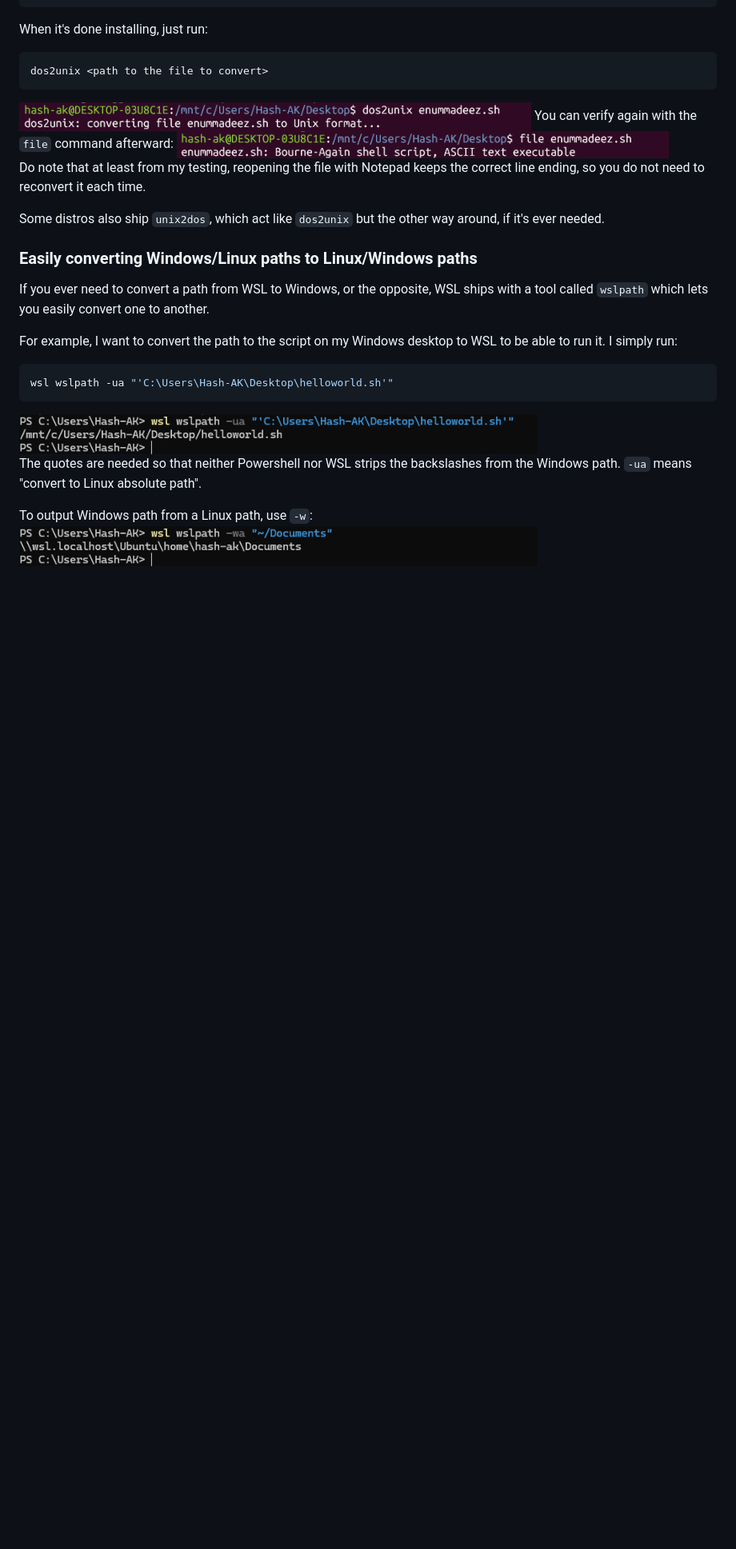
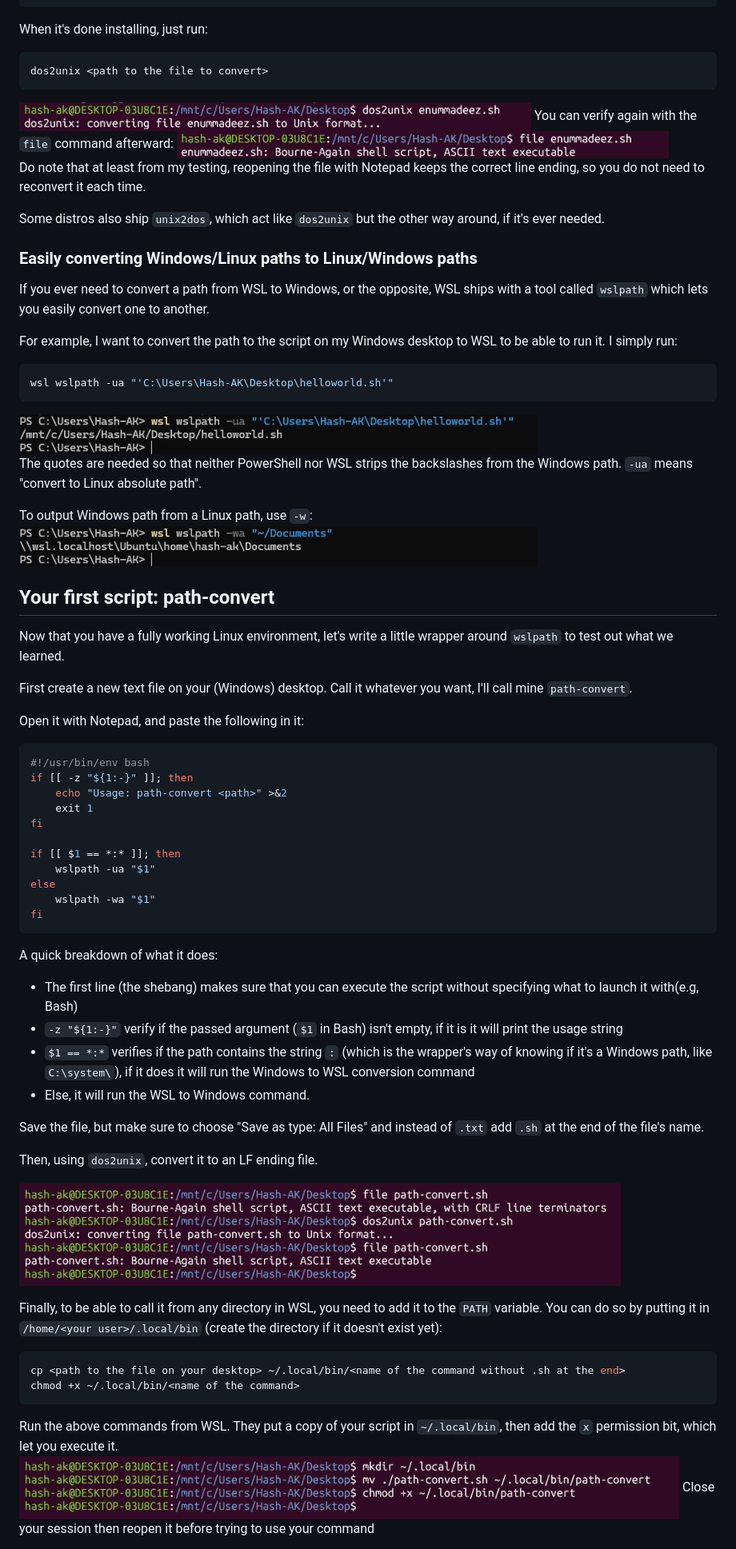
Before and after one commit to Hash-AK/WSL-setup-guide, a Markdown page: guide.md, the part around one of its changes. Shown at 80% size. Rendered like a GitHub page; pictures changed too: assets/add-path.png (added), assets/creating-script.png (added); blank space fills up the shorter version.

Commit message:
Add script

````diff
--- a/guide.md
+++ b/guide.md
@@ -229,8 +229,50 @@ For example, I want to convert the path to the script on my Windows desktop to W
 wsl wslpath -ua "'C:\Users\Hash-AK\Desktop\helloworld.sh'"
 ```
 ![wslpath convert Windows to Linux](assets/wslpath-ua-w2l.png)
-The quotes are needed so that neither Powershell nor WSL strips the backslashes from the Windows path.
+The quotes are needed so that neither PowerShell nor WSL strips the backslashes from the Windows path.
 `-ua` means "convert to Linux absolute path".
 
 To output Windows path from a Linux path, use `-w`:
 ![Linux to Windows path conversion using wslpath](assets/wslpath-wa-l2w.png)
+
+## Your first script: path-convert
+
+Now that you have a fully working Linux environment, let's write a little wrapper around `wslpath` to test out what we learned.
+
+First create a new text file on your (Windows) desktop. Call it whatever you want, I'll call mine `path-convert`.
+
+Open it with Notepad, and paste the following in it:
+```bash
+#!/usr/bin/env bash
+if [[ -z "${1:-}" ]]; then
+    echo "Usage: path-convert <path>" >&2
+    exit 1
+fi
+
+if [[ $1 == *:* ]]; then
+    wslpath -ua "$1"
+else
+    wslpath -wa "$1"
+fi
+```
+A quick breakdown of what it does:
+- The first line (the shebang) makes sure that you can execute the script without specifying what to launch it with(e.g, Bash)
+- `-z "${1:-}"` verify if the passed argument (`$1` in Bash) isn't empty, if it is it will print the usage string
+- `$1 == *:*` verifies if the path contains the string `:` (which is the wrapper's way of knowing if it's a Windows path, like `C:\system\`), if it does it will run the Windows to WSL conversion command
+- Else, it will run the WSL to Windows command.
+
+Save the file, but make sure to choose "Save as type: All Files" and instead of `.txt` add `.sh` at the end of the file's name.
+
+Then, using `dos2unix`, convert it to an LF ending file.
+
+![Converting to LF](assets/creating-script.png)
+
+Finally, to be able to call it from any directory in WSL, you need to add it to the `PATH` variable. You can do so by putting it in `/home/<your user>/.local/bin` (create the directory if it doesn't exist yet):
+```bash
+cp <path to the file on your desktop> ~/.local/bin/<name of the command without .sh at the end>
+chmod +x ~/.local/bin/<name of the command>
+```
+Run the above commands from WSL. They put a copy of your script in `~/.local/bin`, then add the `x` permission bit, which let you execute it.
+![Add to PATH](assets/add-path.png)
+Close your session then reopen it before trying to use your command
+
````
Also changed, not shown: other parts of guide.md (+14 -2 lines), assets/its-working.png (added).
